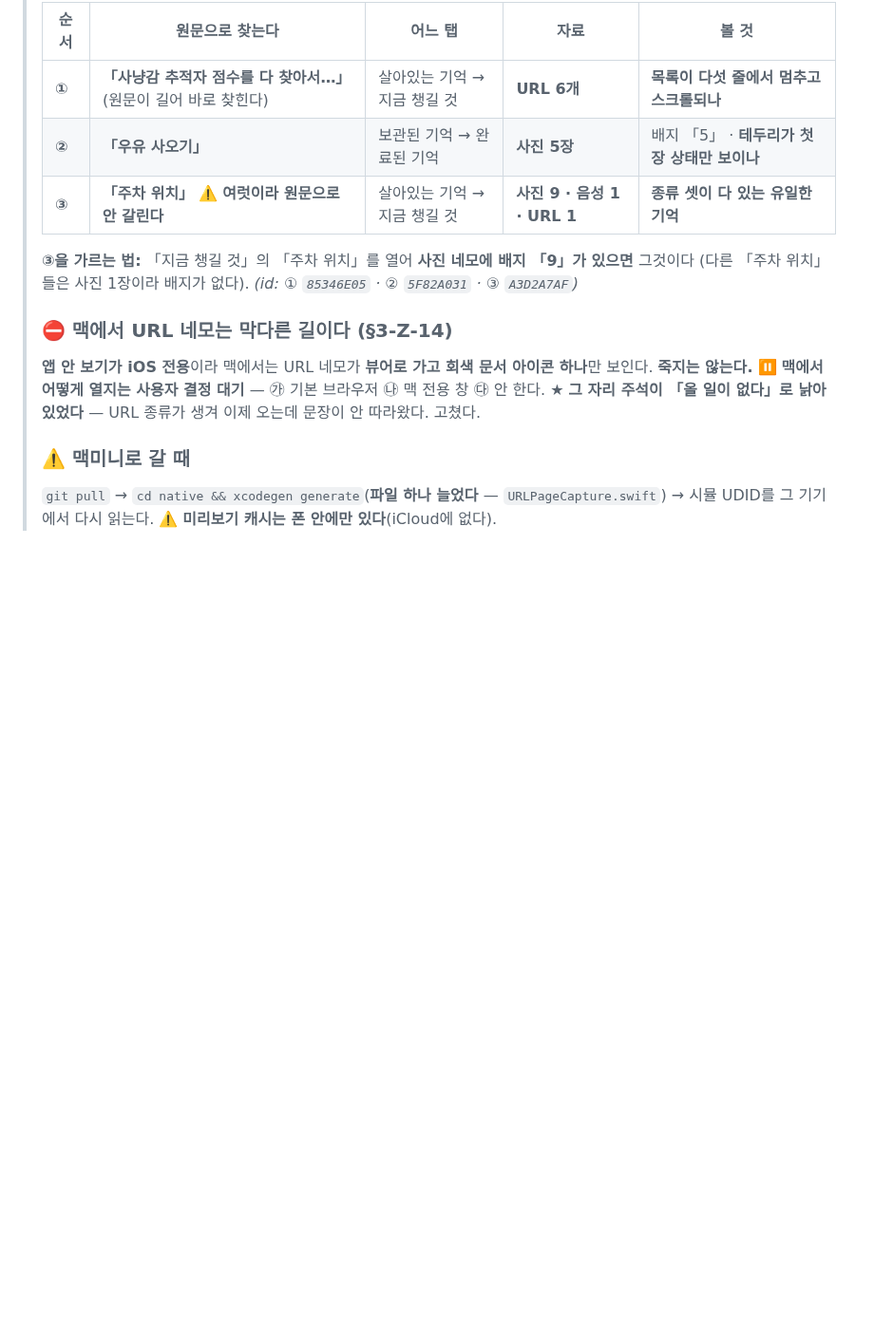
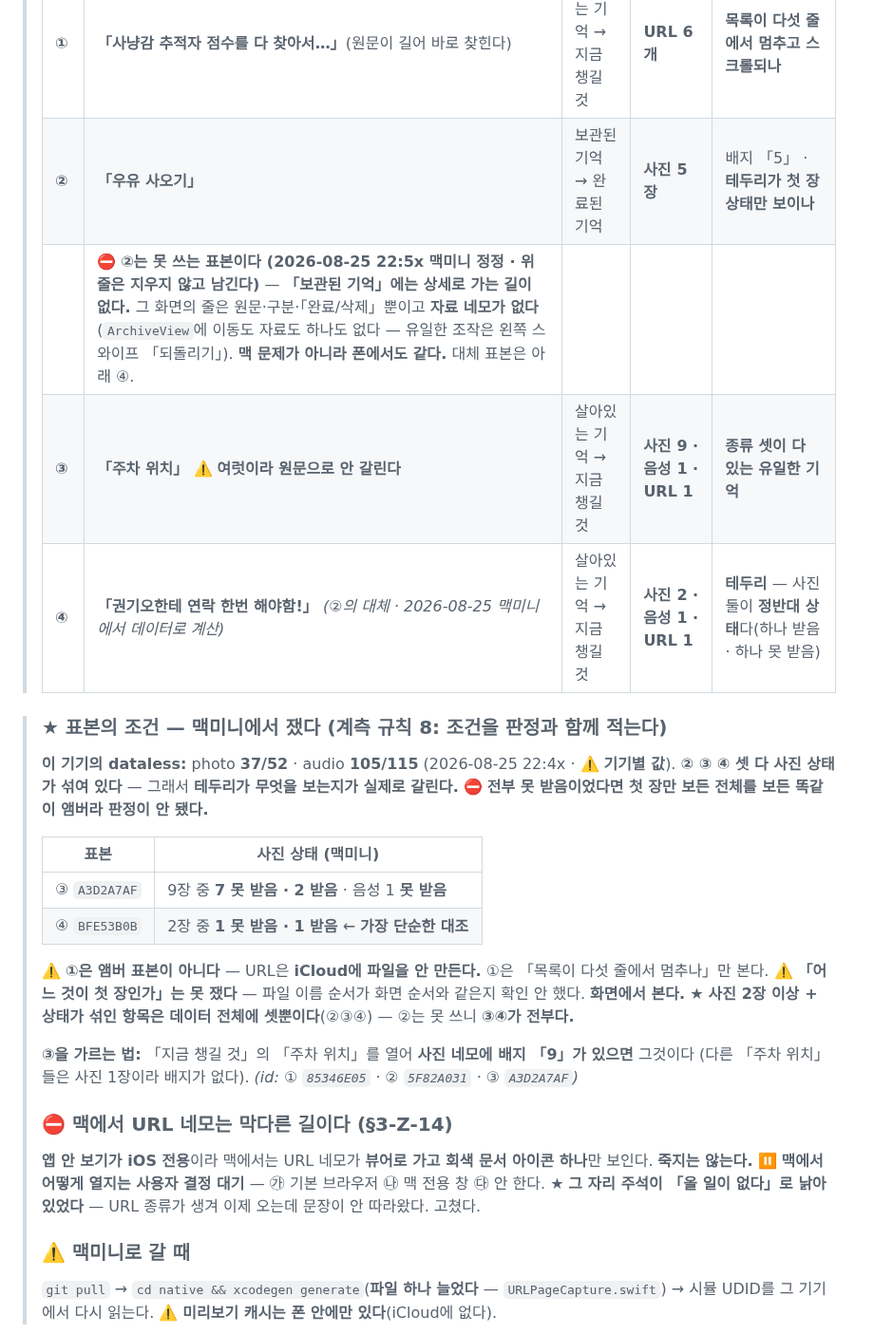
Before and after one commit to eswi/SecondBrain, a Markdown page: docs/worklog/2026-08-25-macbook-2.md, the part around the change. Shown at 95% size. GitHub-like rendering; blank space fills up the shorter version.

```diff
--- a/docs/worklog/2026-08-25-macbook-2.md
+++ b/docs/worklog/2026-08-25-macbook-2.md
@@ -39,7 +39,23 @@
 > |---|---|---|---|---|
 > | **①** | **「사냥감 추적자 점수를 다 찾아서…」**(원문이 길어 바로 찾힌다) | 살아있는 기억 → 지금 챙길 것 | **URL 6개** | **목록이 다섯 줄에서 멈추고 스크롤되나** |
 > | **②** | **「우유 사오기」** | 보관된 기억 → 완료된 기억 | **사진 5장** | 배지 「5」 · **테두리가 첫 장 상태만 보이나** |
+> | | ⛔ **②는 못 쓰는 표본이다 (2026-08-25 22:5x 맥미니 정정 · 위 줄은 지우지 않고 남긴다)** — **「보관된 기억」에는 상세로 가는 길이 없다.** 그 화면의 줄은 원문·구분·「완료/삭제」뿐이고 **자료 네모가 없다**(`ArchiveView`에 이동도 자료도 하나도 없다 — 유일한 조작은 왼쪽 스와이프 「되돌리기」). **맥 문제가 아니라 폰에서도 같다.** 대체 표본은 아래 ④. | | | |
 > | **③** | **「주차 위치」** ⚠️ **여럿이라 원문으로 안 갈린다** | 살아있는 기억 → 지금 챙길 것 | **사진 9 · 음성 1 · URL 1** | **종류 셋이 다 있는 유일한 기억** |
+> | **④** | **「권기오한테 연락 한번 해야함!」** *(②의 대체 · 2026-08-25 맥미니에서 데이터로 계산)* | 살아있는 기억 → 지금 챙길 것 | **사진 2 · 음성 1 · URL 1** | **테두리** — 사진 둘이 **정반대 상태**다(하나 받음 · 하나 못 받음) |
+
+> ### ★ 표본의 조건 — **맥미니에서 쟀다** (계측 규칙 8: 조건을 판정과 함께 적는다)
+> **이 기기의 dataless:** photo **37/52** · audio **105/115** (2026-08-25 22:4x · ⚠️ **기기별 값**).
+> **② ③ ④ 셋 다 사진 상태가 섞여 있다** — 그래서 **테두리가 무엇을 보는지가 실제로 갈린다.**
+> ⛔ **전부 못 받음이었다면 첫 장만 보든 전체를 보든 똑같이 앰버라 판정이 안 됐다.**
+>
+> | 표본 | 사진 상태 (맥미니) |
+> |---|---|
+> | ③ `A3D2A7AF` | 9장 중 **7 못 받음 · 2 받음** · 음성 1 **못 받음** |
+> | ④ `BFE53B0B` | 2장 중 **1 못 받음 · 1 받음** ← **가장 단순한 대조** |
+>
+> ⚠️ **①은 앰버 표본이 아니다** — URL은 **iCloud에 파일을 안 만든다.** ①은 「목록이 다섯 줄에서 멈추나」만 본다.
+> ⚠️ **「어느 것이 첫 장인가」는 못 쟀다** — 파일 이름 순서가 화면 순서와 같은지 확인 안 했다. **화면에서 본다.**
+> ★ **사진 2장 이상 + 상태가 섞인 항목은 데이터 전체에 셋뿐이다**(②③④) — ②는 못 쓰니 **③④가 전부다.**
 >
 > **③을 가르는 법:** 「지금 챙길 것」의 「주차 위치」를 열어 **사진 네모에 배지 「9」가 있으면** 그것이다
 > (다른 「주차 위치」들은 사진 1장이라 배지가 없다). *(id: ① `85346E05` · ② `5F82A031` · ③ `A3D2A7AF`)*
```
Also changed, not shown: docs/worklog/2026-08-25-macmini.md (added, +93 -0 lines).
